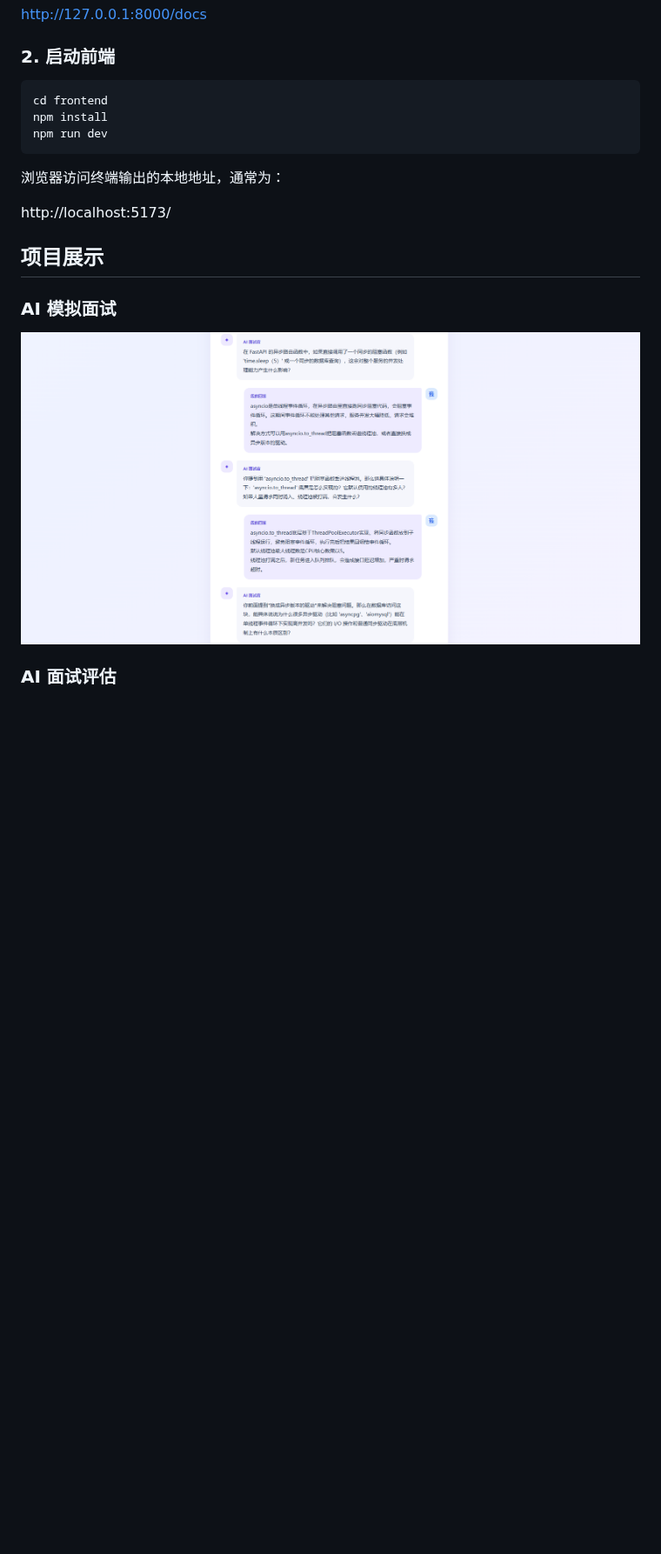
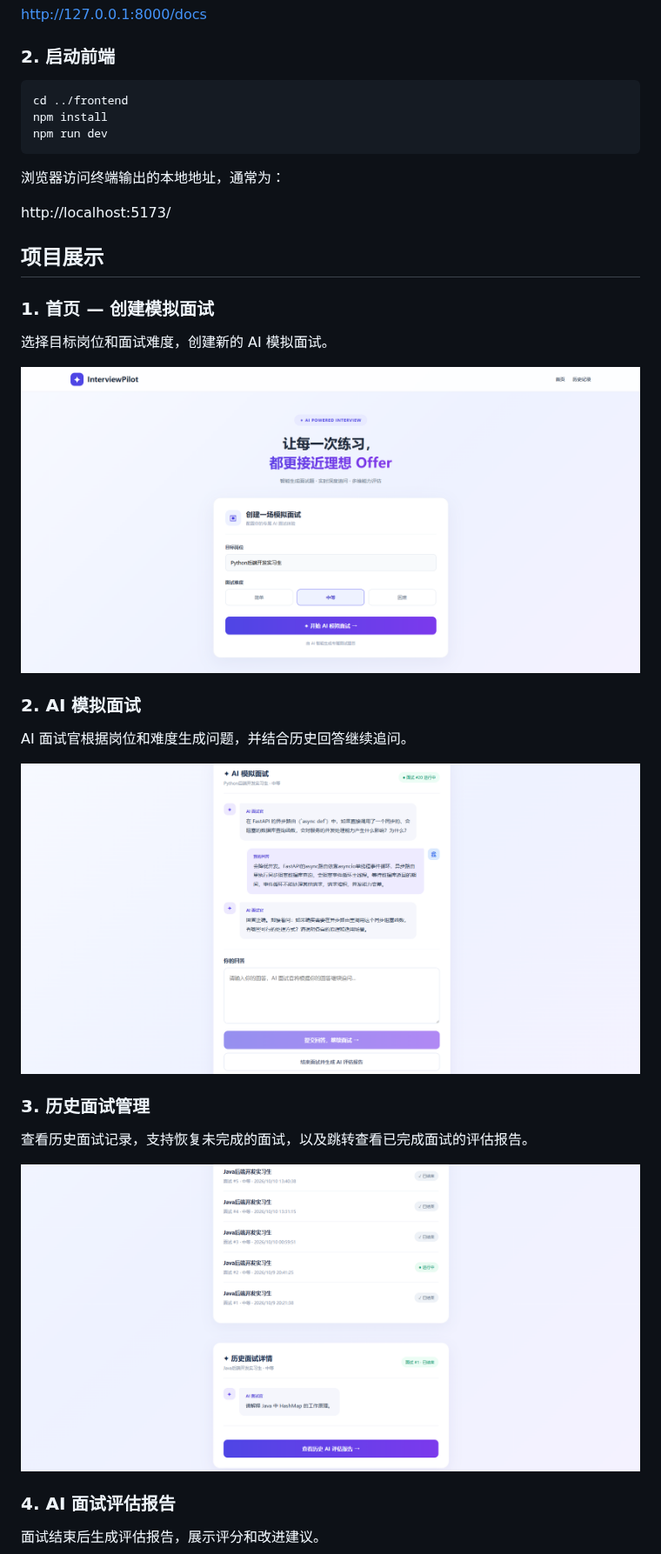
Before and after one commit to yzq050321/InterviewPilot, a Markdown page: README.md, the part around one of its changes. Shown at 87% size. Rendered like a GitHub page; pictures changed too: docs/history-demo.png (added), docs/home-demo.png (added), docs/interview-demo.png; blank space fills up the shorter version.

````diff
--- a/README.md
+++ b/README.md
@@ -112,7 +127,7 @@ http://127.0.0.1:8000/docs
 ### 2. 启动前端
 
 ```bash
-cd frontend
+cd ../frontend
 npm install
 npm run dev
 ```
@@ -123,10 +138,26 @@ http://localhost:5173/
 
 ## 项目展示
 
-### AI 模拟面试
+### 1. 首页 — 创建模拟面试
+
+选择目标岗位和面试难度，创建新的 AI 模拟面试。
+
+![创建模拟面试](docs/home-demo.png)
+
+### 2. AI 模拟面试
+
+AI 面试官根据岗位和难度生成问题，并结合历史回答继续追问。
 
 ![AI 模拟面试](docs/interview-demo.png)
 
-### AI 面试评估
+### 3. 历史面试管理
+
+查看历史面试记录，支持恢复未完成的面试，以及跳转查看已完成面试的评估报告。
+
+![历史面试记录](docs/history-demo.png)
+
+### 4. AI 面试评估报告
+
+面试结束后生成评估报告，展示评分和改进建议。
 
 ![AI 面试评估](docs/evaluation-demo.png)
````
Also changed, not shown: other parts of README.md (+17 -1 lines), docs/evaluation-demo.png, 8 other files.
